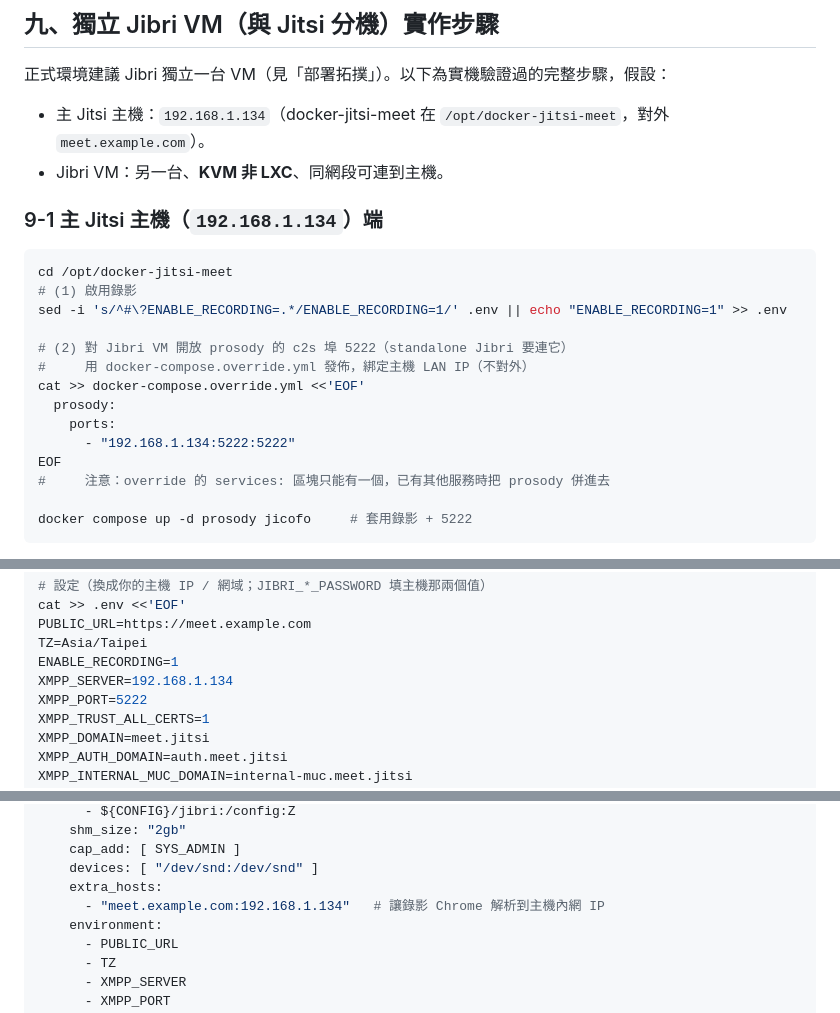
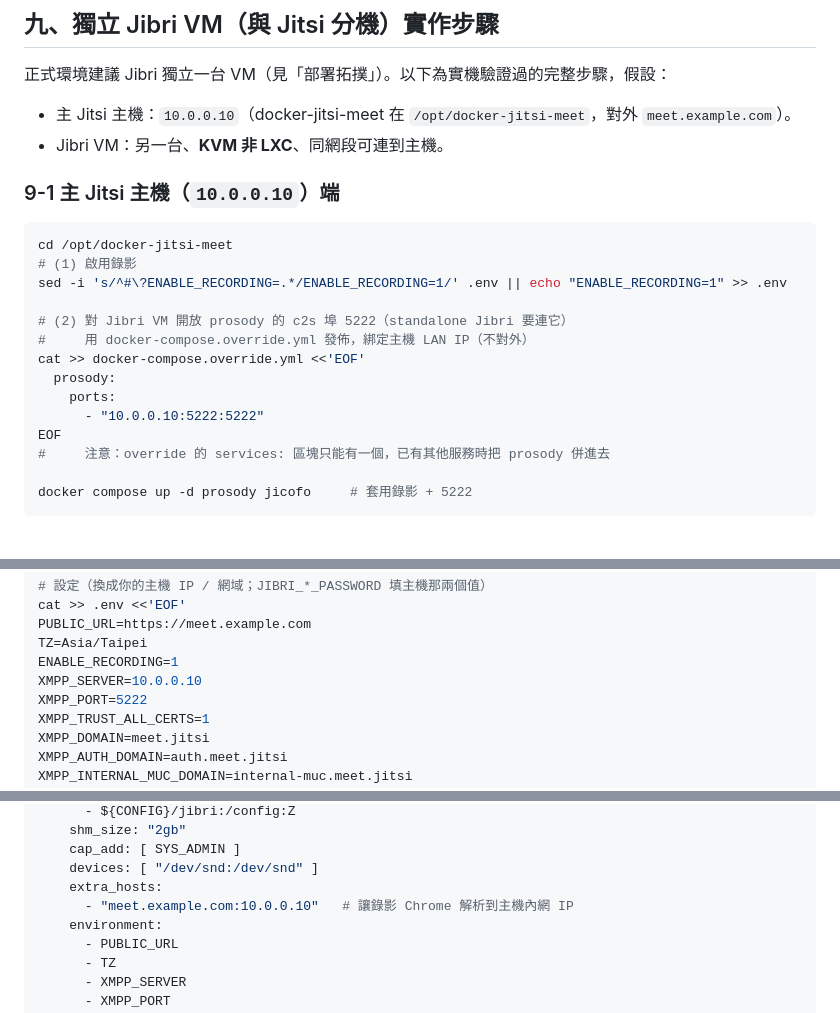
Before and after one commit to jasoncheng7115/jt-vc-portal, a Markdown page: JIBRI-SETUP.md, 3 parts joined by grey strips. Rendered like a GitHub page.

Commit message:
docs(jibri): 把獨立 VM 範例 IP 改為通用示意(10.0.0.10)，不放真實內網位址
Co-Authored-By: Claude Opus 4.7 (1M context) <noreply@anthropic.com>

````diff
--- a/JIBRI-SETUP.md
+++ b/JIBRI-SETUP.md
@@ -274,10 +274,10 @@ docker compose -f docker-compose.yml -f jibri.yml ps     # web/prosody/jicofo/jv
 
 正式環境建議 Jibri 獨立一台 VM（見「部署拓撲」）。以下為實機驗證過的完整步驟，假設：
 
-- 主 Jitsi 主機：`192.168.1.134`（docker-jitsi-meet 在 `/opt/docker-jitsi-meet`，對外 `meet.example.com`）。
+- 主 Jitsi 主機：`10.0.0.10`（docker-jitsi-meet 在 `/opt/docker-jitsi-meet`，對外 `meet.example.com`）。
 - Jibri VM：另一台、**KVM 非 LXC**、同網段可連到主機。
 
-### 9-1 主 Jitsi 主機（`192.168.1.134`）端
+### 9-1 主 Jitsi 主機（`10.0.0.10`）端
 
 ```bash
 cd /opt/docker-jitsi-meet
@@ -289,7 +289,7 @@ sed -i 's/^#\?ENABLE_RECORDING=.*/ENABLE_RECORDING=1/' .env || echo "ENABLE_RECO
 cat >> docker-compose.override.yml <<'EOF'
   prosody:
     ports:
-      - "192.168.1.134:5222:5222"
+      - "10.0.0.10:5222:5222"
 EOF
 #     注意：override 的 services: 區塊只能有一個，已有其他服務時把 prosody 併進去
 
@@ -323,7 +323,7 @@ cat >> .env <<'EOF'
 PUBLIC_URL=https://meet.example.com
 TZ=Asia/Taipei
 ENABLE_RECORDING=1
-XMPP_SERVER=192.168.1.134
+XMPP_SERVER=10.0.0.10
 XMPP_PORT=5222
 XMPP_TRUST_ALL_CERTS=1
 XMPP_DOMAIN=meet.jitsi
@@ -358,7 +358,7 @@ services:
     cap_add: [ SYS_ADMIN ]
     devices: [ "/dev/snd:/dev/snd" ]
     extra_hosts:
-      - "meet.example.com:192.168.1.134"   # 讓錄影 Chrome 解析到主機內網 IP
+      - "meet.example.com:10.0.0.10"   # 讓錄影 Chrome 解析到主機內網 IP
     environment:
       - PUBLIC_URL
       - TZ
````
